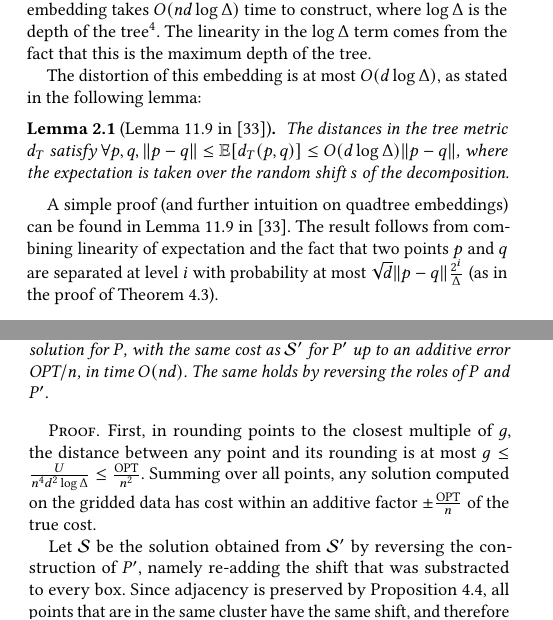
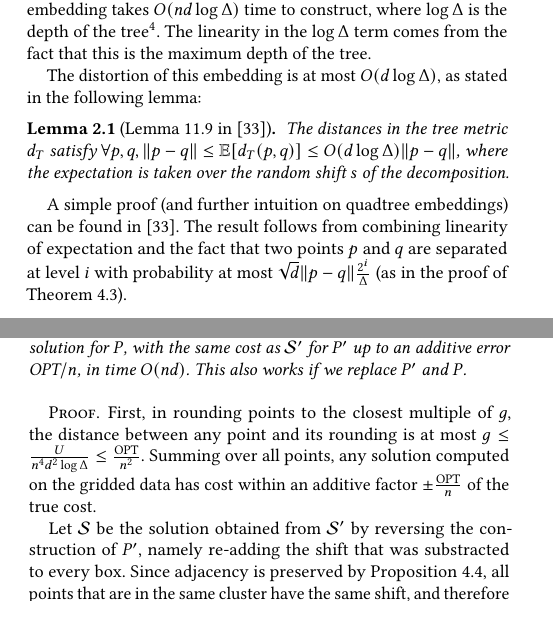
Before and after one commit to riccardo-torlaini/Fast-Coreset-Generation, a LaTeX paper (tex/sigmod_main.tex, which reads tex/preliminaries.tex, tex/theory.tex): two parts of the columns of pages 3 and 5 of 12, joined at a grey line, cut so that both start at the same text. Compiled offline with pdfLaTeX.

Commit message:
Final changes -- whooooo

```diff
--- a/tex/preliminaries.tex
+++ b/tex/preliminaries.tex
@@ -116,6 +116,6 @@ The distances in the tree metric $d_T$ satisfy
 $\forall p,q, \|p-q\| \leq \mathbb{E}[d_T(p, q)] \leq O(d \log \Delta) \|p-q\|$, where the expectation is taken over the random shift $s$ of the decomposition.
 \end{lemma}
 
-A simple proof (and further intuition on quadtree embeddings) can be found in Lemma 11.9 in \cite{har2011geometric}. The result follows from combining linearity
+A simple proof (and further intuition on quadtree embeddings) can be found in \cite{har2011geometric}. The result follows from combining linearity
 of expectation and the fact that two points $p$ and $q$ are separated at level $i$ with probability at most $\sqrt{d} \|p-q\| \frac{2^i}{\Delta}$ (as in the
 proof of \cref{lem:quadtreeSep}).
--- a/tex/theory.tex
+++ b/tex/theory.tex
@@ -191,7 +191,7 @@ Let $P'$ be the outcome of the diameter reduction and rounding steps. With proba
 
 Suppose $U$ is such that $\opt \leq U \leq d n^2 \opt$, and let $\calS'$ be a solution for $k$-median (resp. $k$-means) on $P'$ with cost at most $d n^2
 \opt$ (resp. $d^2 n^4 \opt$ for $k$-means). Then, one can compute a $k$-median solution for $P$, with the same cost as $\calS'$ for $P'$ up to an
-additive error $\opt / n$, in time $O(nd)$. The same holds by reversing the roles of $P$ and $P'$.
+additive error $\opt / n$, in time $O(nd)$. This also works if we replace $P'$ and $P$.
 
 \end{lemma}
 \begin{proof}
```
Also changed, not shown: tex/preliminaries.tex (2 more changed lines).
